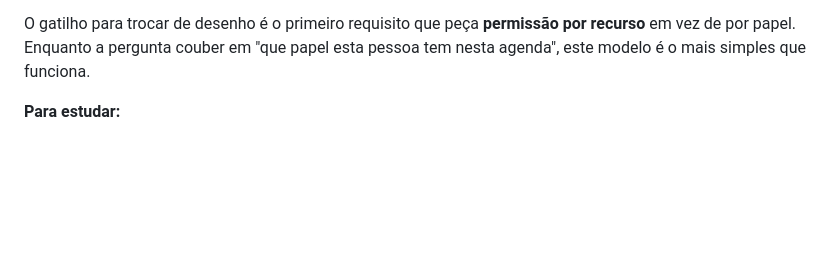
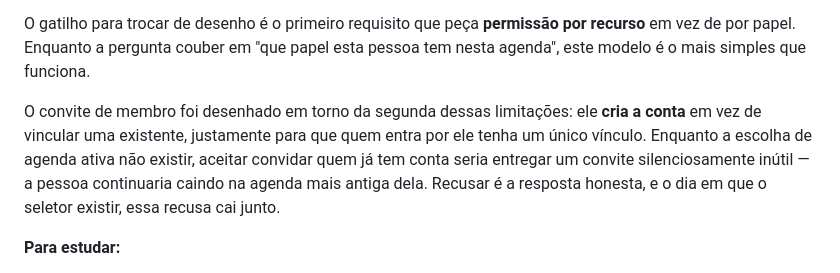
Before and after one commit to caetasousa/agendaGo, a Markdown page: docs/tecnologias.md, the part around the change. Rendered like a GitHub page; blank space fills up the shorter version.

```diff
--- a/docs/tecnologias.md
+++ b/docs/tecnologias.md
@@ -407,6 +407,14 @@ O gatilho para trocar de desenho é o primeiro requisito que peça **permissão
 por recurso** em vez de por papel. Enquanto a pergunta couber em "que papel esta
 pessoa tem nesta agenda", este modelo é o mais simples que funciona.
 
+O convite de membro foi desenhado em torno da segunda dessas limitações: ele
+**cria a conta** em vez de vincular uma existente, justamente para que quem
+entra por ele tenha um único vínculo. Enquanto a escolha de agenda ativa não
+existir, aceitar convidar quem já tem conta seria entregar um convite
+silenciosamente inútil — a pessoa continuaria caindo na agenda mais antiga
+dela. Recusar é a resposta honesta, e o dia em que o seletor existir, essa
+recusa cai junto.
+
 **Para estudar:**
 - [NIST — Role-Based Access Control (RBAC)](https://csrc.nist.gov/projects/role-based-access-control) (o modelo canônico e seus níveis)
 - [Google Zanzibar](https://research.google/pubs/pub48190/) (o extremo oposto: autorização por relação, para quando papel não basta)
```
Also changed, not shown: README.md (+6 -0 lines), docs/regra-de-negocio.md (+34 -5 lines).
